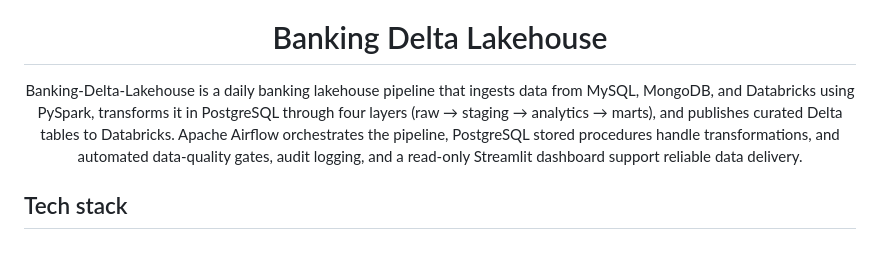
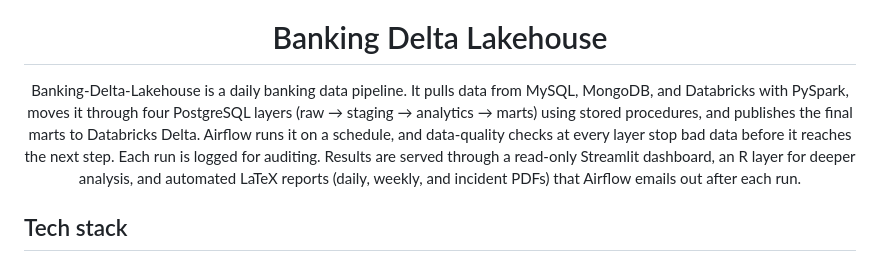
Before and after one commit to Nitinx12/Banking-Delta-Lakehouse, a Markdown page: README.md, the part around the change. Drawn GitHub-style.

```diff
--- a/README.md
+++ b/README.md
@@ -5,7 +5,7 @@
 <h1 align="center">Banking Delta Lakehouse</h1>
 
 <p align="center">
-  Banking-Delta-Lakehouse is a daily banking lakehouse pipeline that ingests data from MySQL, MongoDB, and Databricks using PySpark, transforms it in PostgreSQL through four layers (raw → staging → analytics → marts), and publishes curated Delta tables to Databricks. Apache Airflow        orchestrates the pipeline, PostgreSQL stored procedures handle transformations, and automated data-quality gates, audit logging, and a read-only Streamlit dashboard support reliable data delivery.
+  Banking-Delta-Lakehouse is a daily banking data pipeline. It pulls data from MySQL, MongoDB, and Databricks with PySpark, moves it through four PostgreSQL layers (raw → staging → analytics → marts) using stored procedures, and publishes the final marts to Databricks Delta. Airflow       runs it on a schedule, and data-quality checks at every layer stop bad data before it reaches the next step. Each run is logged for auditing. Results are served through a read-only Streamlit dashboard, an R layer for deeper analysis, and automated LaTeX reports (daily, weekly, and       incident PDFs) that Airflow emails out after each run.
 </p>
 
 ## Tech stack
```
